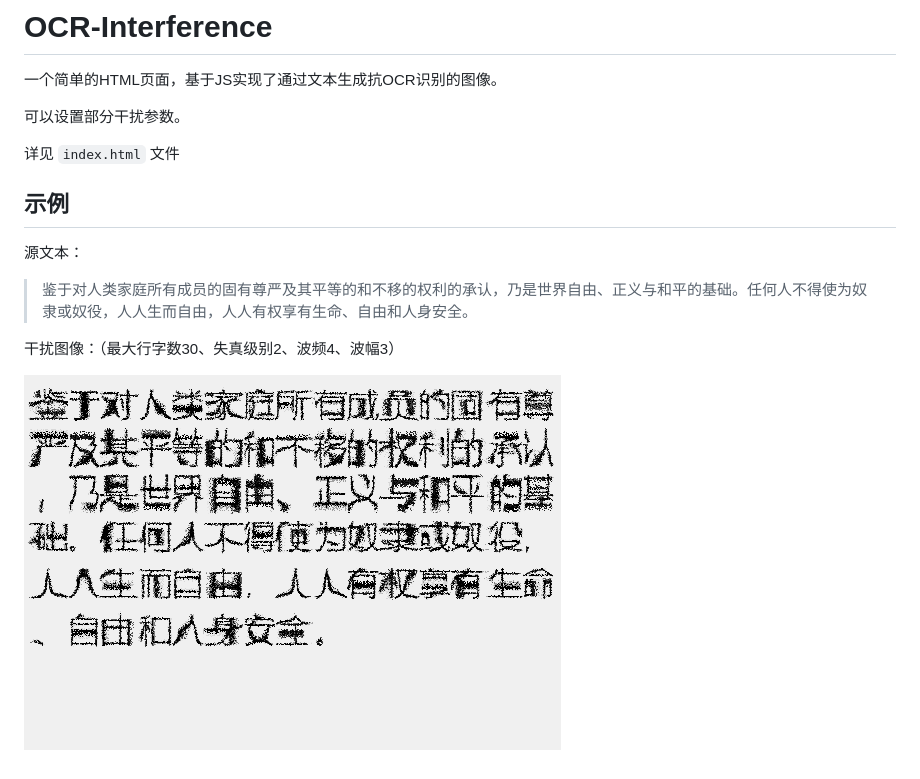
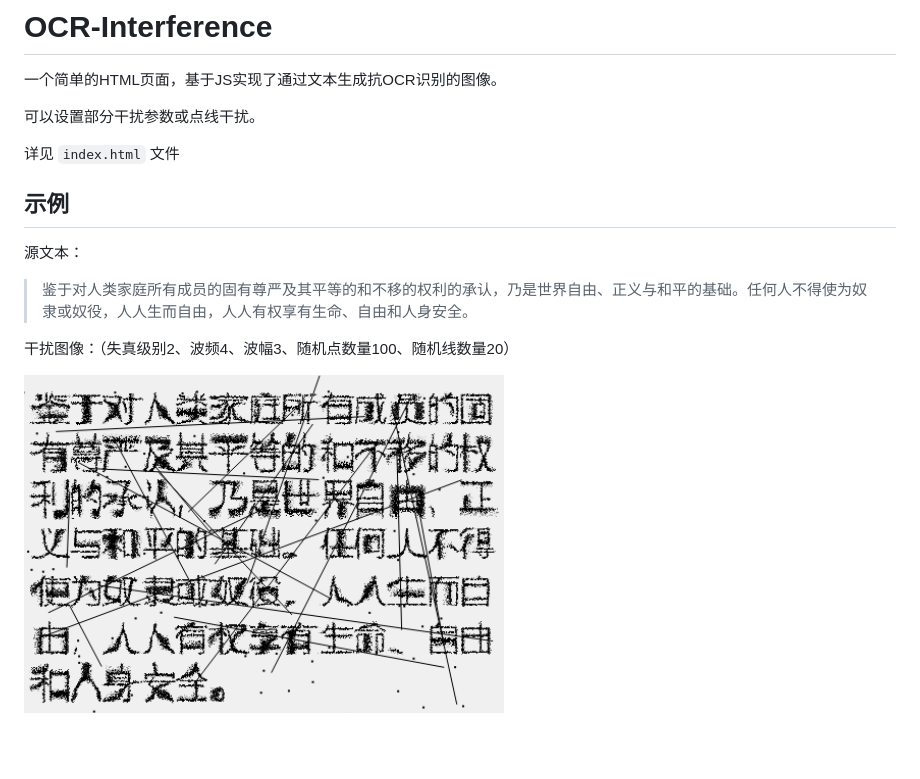
Before and after one commit to molikai-work/OCR-Interference, a Markdown page: README.md, the part around the change. Drawn GitHub-style; pictures changed too: image2.png; blank space fills up the shorter version.

```diff
--- a/README.md
+++ b/README.md
@@ -1,7 +1,7 @@
 # OCR-Interference
 一个简单的HTML页面，基于JS实现了通过文本生成抗OCR识别的图像。
 
-可以设置部分干扰参数。
+可以设置部分干扰参数或点线干扰。
 
 详见 `index.html` 文件
 
@@ -10,6 +10,6 @@
 
 > 鉴于对人类家庭所有成员的固有尊严及其平等的和不移的权利的承认，乃是世界自由、正义与和平的基础。任何人不得使为奴隶或奴役，人人生而自由，人人有权享有生命、自由和人身安全。
 
-干扰图像：（最大行字数30、失真级别2、波频4、波幅3）
+干扰图像：（失真级别2、波频4、波幅3、随机点数量100、随机线数量20）
 
 ![image](./image2.png)
```
Also changed, not shown: 1 other file.
